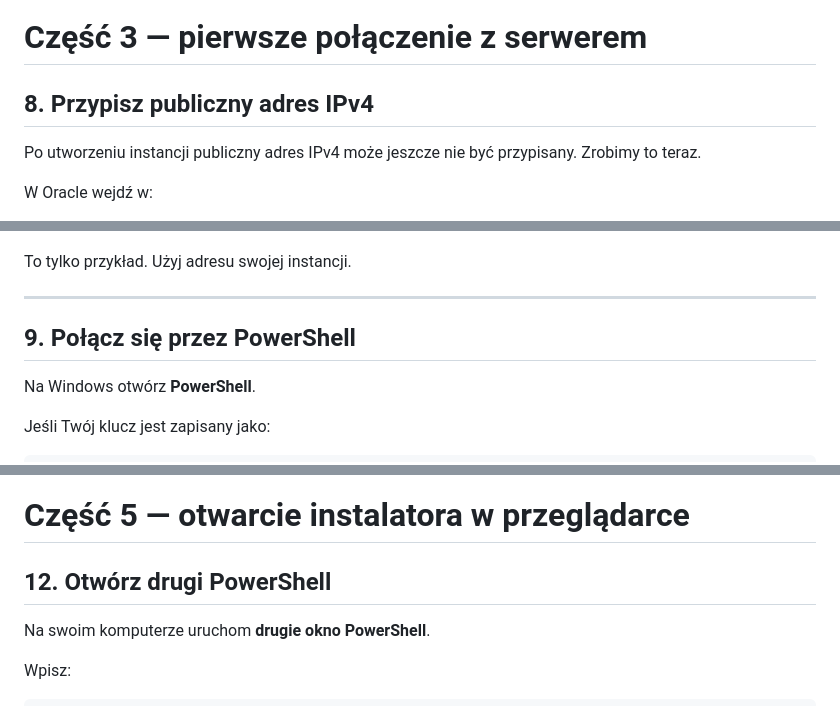
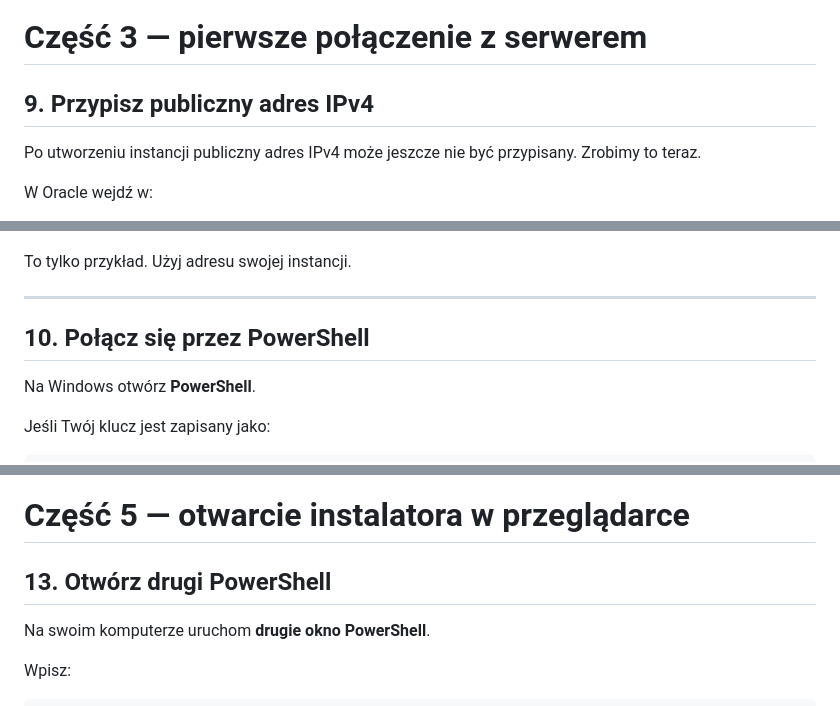
Before and after one commit to Ludius100/ludiusms, a Markdown page: INSTALL.md, 3 parts joined by grey strips. GitHub-like rendering.

```diff
--- a/INSTALL.md
+++ b/INSTALL.md
@@ -186,7 +211,7 @@ Nie formatuj dysku ręcznie. Zrobi to instalator Ludius MS.
 
 # Część 3 — pierwsze połączenie z serwerem
 
-## 8. Przypisz publiczny adres IPv4
+## 9. Przypisz publiczny adres IPv4
 
 Po utworzeniu instancji publiczny adres IPv4 może jeszcze nie być przypisany. Zrobimy to teraz.
 
@@ -216,7 +241,7 @@ To tylko przykład. Użyj adresu swojej instancji.
 
 ---
 
-## 9. Połącz się przez PowerShell
+## 10. Połącz się przez PowerShell
 
 Na Windows otwórz **PowerShell**.
 
@@ -311,7 +336,7 @@ Nie zamykaj tego terminala.
 
 # Część 5 — otwarcie instalatora w przeglądarce
 
-## 12. Otwórz drugi PowerShell
+## 13. Otwórz drugi PowerShell
 
 Na swoim komputerze uruchom **drugie okno PowerShell**.
 
```
Also changed, not shown: other parts of INSTALL.md (+42 -17 lines).
